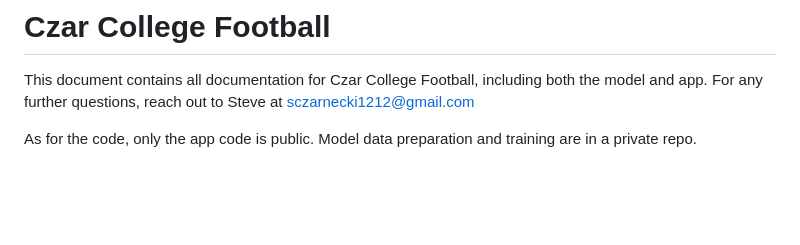
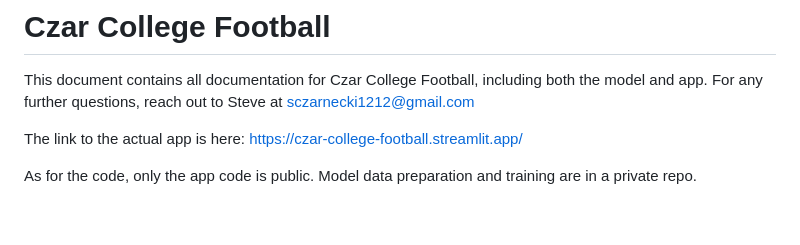
Before and after one commit to sczarnec/cfb_app_2, a Markdown page: README.md, the part around one of its changes. Rendered like a GitHub page; blank space fills up the shorter version.

Commit message:
knit readme

```diff
--- a/README.md
+++ b/README.md
@@ -7,6 +7,9 @@ CFB Model README
 This document contains all documentation for Czar College Football,
 including both the model and app. For any further questions, reach out
 to Steve at <sczarnecki1212@gmail.com>
+
+The link to the actual app is here:
+<https://czar-college-football.streamlit.app/>
 
 As for the code, only the app code is public. Model data preparation and
 training are in a private repo.
```
Also changed, not shown: other parts of README.md (+3 -3 lines).
